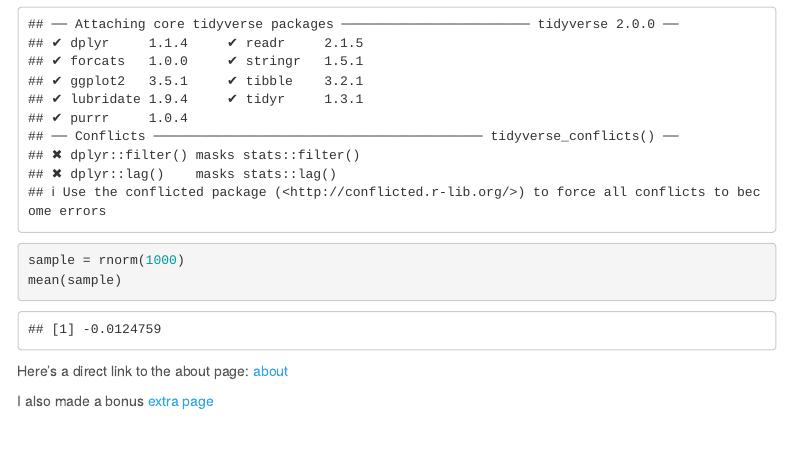
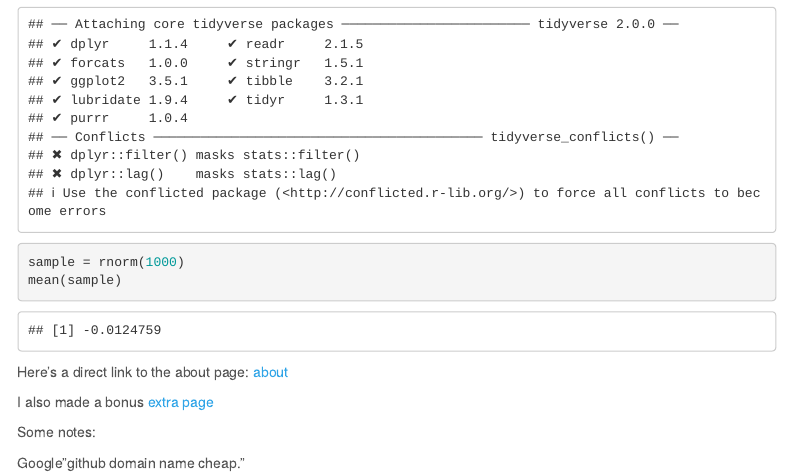
Before and after one commit to finijas01/finijas01.github.io, an R Markdown document (index.Rmd): the page in a window 1100 px wide, from 330 px down before the commit and from 360 px down after it, so that both start at the same text. Rendered offline with R 4.5, knitr and Pandoc, with nearby package versions; code that draws random numbers runs with fixed seeds of ours; menus at the side of the page are left out.

Commit message:
Coursework review

```diff
--- a/index.Rmd
+++ b/index.Rmd
@@ -28,3 +30,8 @@ Here's a direct link to the about page:
 [about](about.html)
 
 I also made a bonus [extra page](extra_page.html)
+
+
+Some notes:
+
+Google"github domain name cheap."
```
Also changed, not shown: about.html, extra_page.html, index.html, index.Rmd (2 more changed lines).
